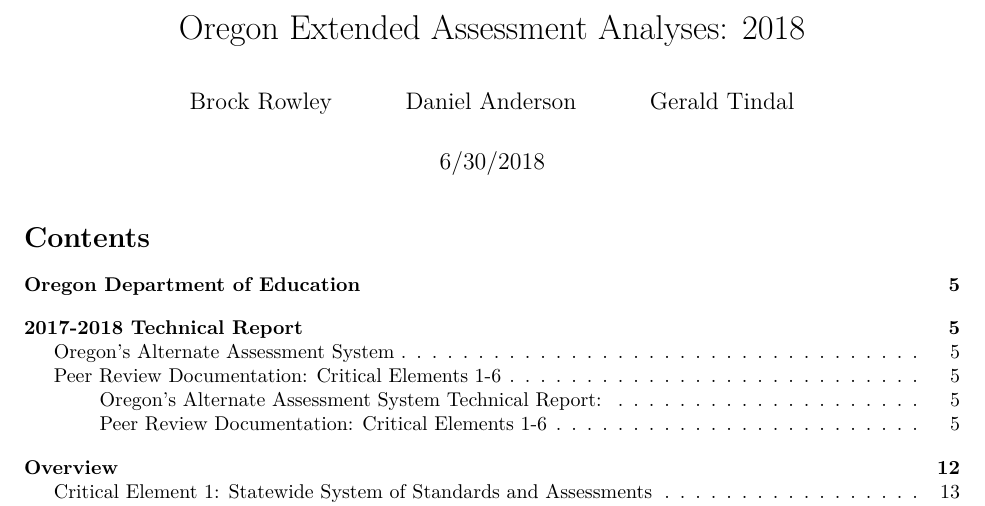
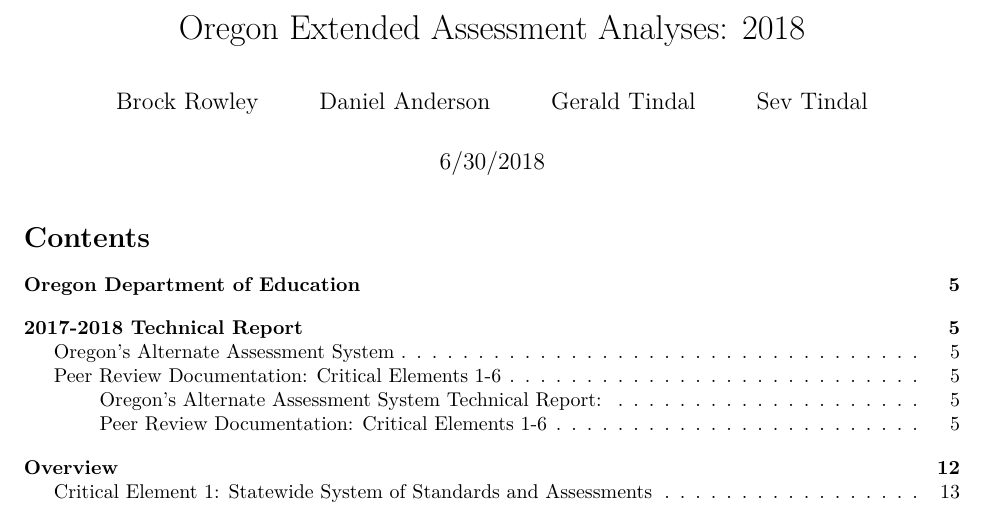
Before and after one commit to RowleyBrock/ORExt_Tech_Report_19, an R Markdown document (tech_report_18.Rmd): part of page 1 of 60, cut so that both start at the same text. Rendered offline with R 4.5, knitr and Pandoc, then LaTeX, with nearby package versions; some code elsewhere in the file could not run offline; column names are cleaned by a stand-in for the janitor package.

Commit message:
Add me as an author

```diff
--- a/tech_report_18.Rmd
+++ b/tech_report_18.Rmd
@@ -4,6 +4,7 @@
 - Brock Rowley
 - Daniel Anderson
 - Gerald Tindal
+- Sev Tindal
 date: "6/30/2018"
 output:
   pdf_document:
```
